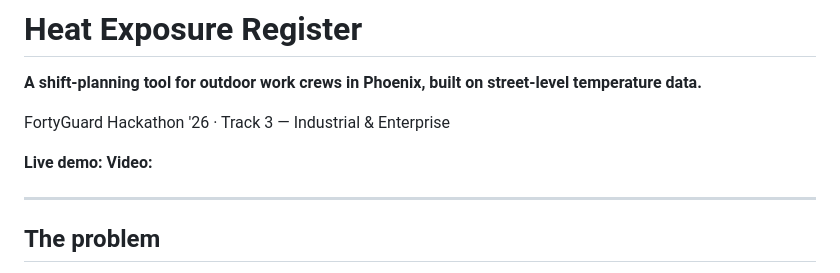
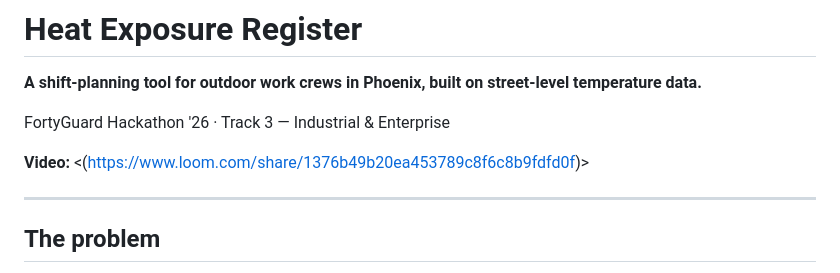
Before and after one commit to efyastar/heat-exposure-register, a Markdown page: README.md, the part around the change. GitHub-like rendering.

Commit message:
Update video link in README
Updated video link in README.

```diff
--- a/README.md
+++ b/README.md
@@ -5,8 +5,7 @@ temperature data.**
 
 FortyGuard Hackathon '26 · Track 3 — Industrial & Enterprise
 
-**Live demo:** <ADD DEPLOYED URL>
-**Video:** <ADD VIDEO LINK>
+**Video:** <(https://www.loom.com/share/1376b49b20ea453789c8f6c8b9fdfd0f)>
 
 ---
 
```
